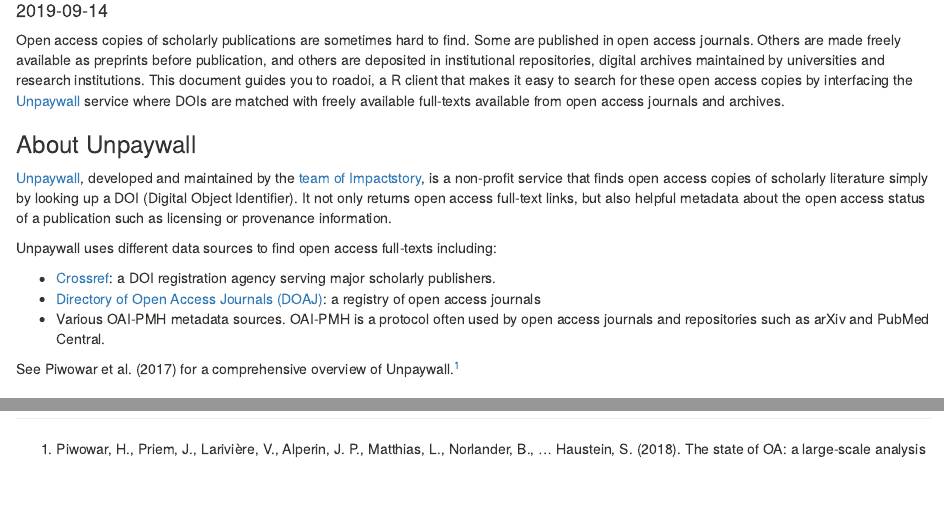
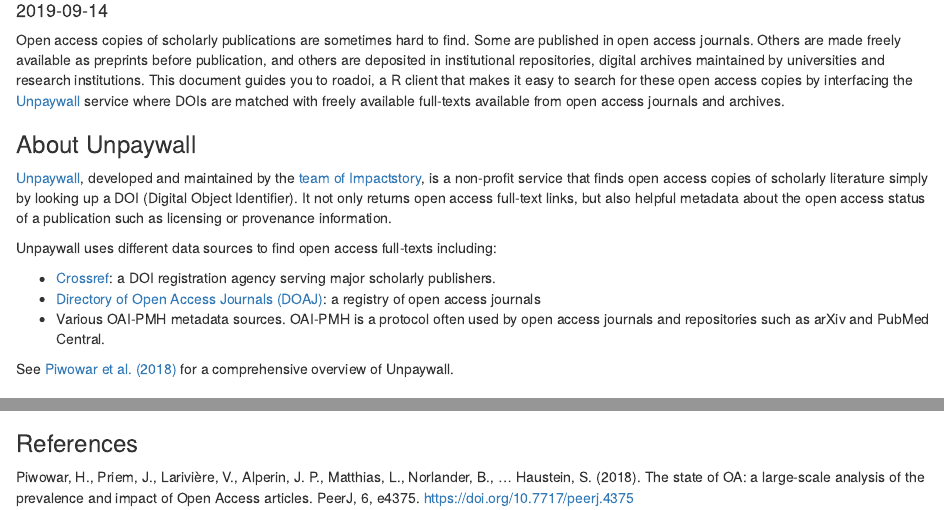
Before and after one commit to ropensci/roadoi, an R Markdown document (vignettes/intro.Rmd): the page in a window 1100 px wide, from 100 px down, and a second part further down, joined at a grey line. Rendered offline with R 4.5, knitr and Pandoc, with nearby package versions; code that draws random numbers runs with fixed seeds of ours; some code elsewhere in the file could not run offline; common packages that the code uses without loading them are loaded.

Commit message:
update reference in vignette

```diff
--- a/vignettes/intro.Rmd
+++ b/vignettes/intro.Rmd
@@ -20,7 +20,7 @@
 - [Directory of Open Access Journals (DOAJ)](https://doaj.org/): a registry of open access journals
 - Various OAI-PMH metadata sources. OAI-PMH is a protocol often used by open access journals and repositories such as arXiv and PubMed Central.
 
-See Piwowar et al. (2017) for a comprehensive overview of Unpaywall.[^1]
+See [Piwowar et al. (2018)](https://doi.org/10.7717/peerj.4375) for a comprehensive overview of Unpaywall.
 
 ### Basic usage
 
@@ -245,2 +245,4 @@
 
-[^1]: Piwowar, H., Priem, J., Larivière, V., Alperin, J. P., Matthias, L., Norlander, B., … Haustein, S. (2018). The state of OA: a large-scale analysis of the prevalence and impact of Open Access articles. PeerJ, 6, e4375. <https://doi.org/10.7717/peerj.4375>
+### References
+
+Piwowar, H., Priem, J., Larivière, V., Alperin, J. P., Matthias, L., Norlander, B., … Haustein, S. (2018). The state of OA: a large-scale analysis of the prevalence and impact of Open Access articles. PeerJ, 6, e4375. <https://doi.org/10.7717/peerj.4375>
```
Also changed, not shown: vignettes/intro.Rmd (2 more changed lines).
